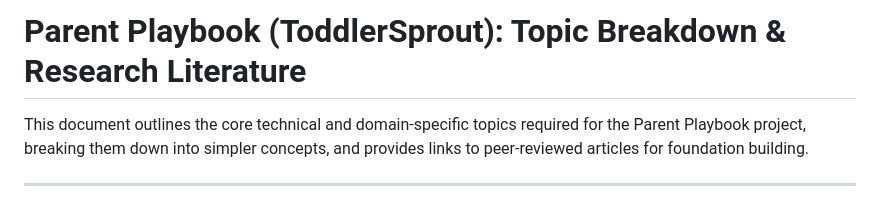
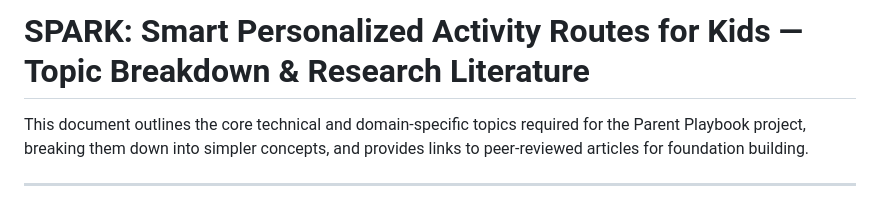
Before and after one commit to manoj-android/cse-6242-project, a Markdown page: projectwork/docs/topic_breakdown.md, the part around the change. Drawn GitHub-style.

```diff
--- a/projectwork/docs/topic_breakdown.md
+++ b/projectwork/docs/topic_breakdown.md
@@ -1,4 +1,4 @@
-# Parent Playbook (ToddlerSprout): Topic Breakdown & Research Literature
+# SPARK: Smart Personalized Activity Routes for Kids — Topic Breakdown & Research Literature
 
 This document outlines the core technical and domain-specific topics required for the Parent Playbook project, breaking them down into simpler concepts, and provides links to peer-reviewed articles for foundation building.
 
```
Also changed, not shown: projectwork/docs/proposal.md (+1 -1 lines).
